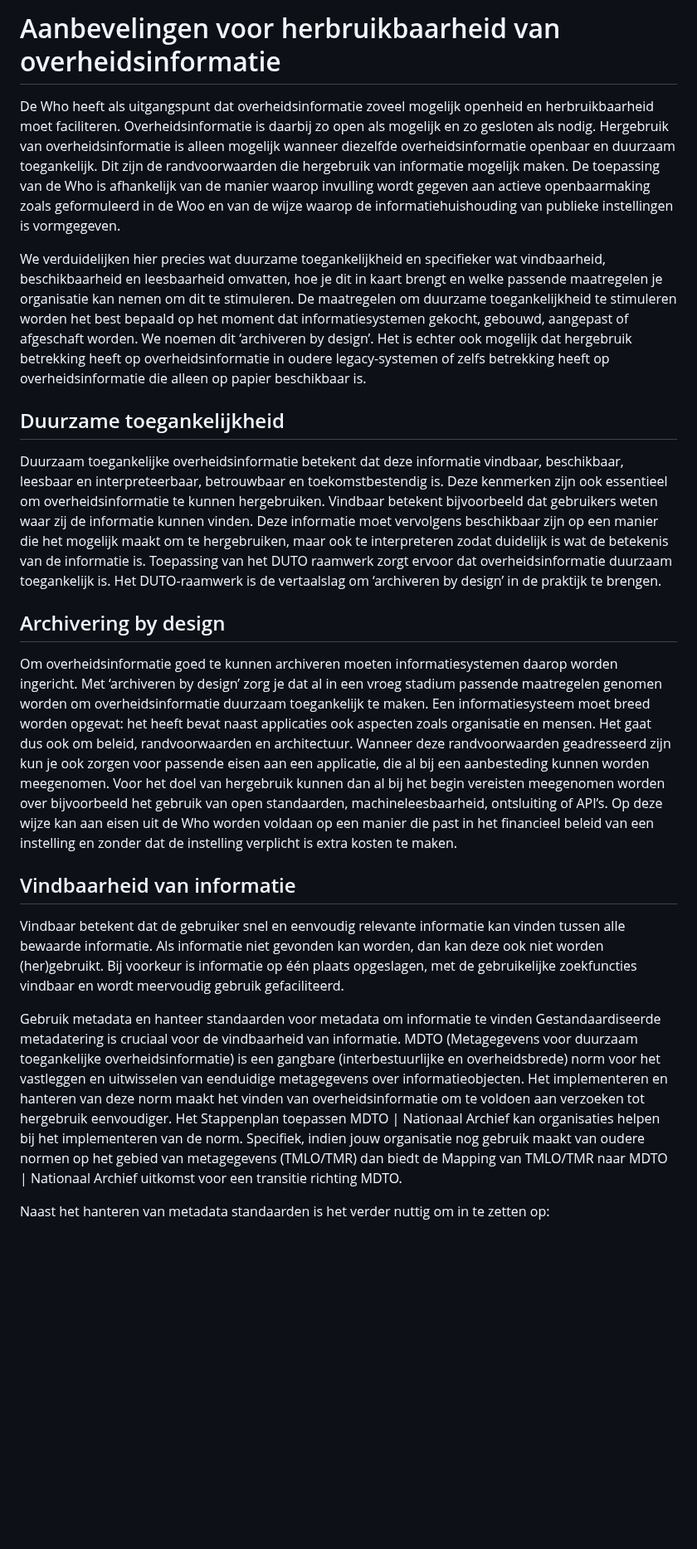
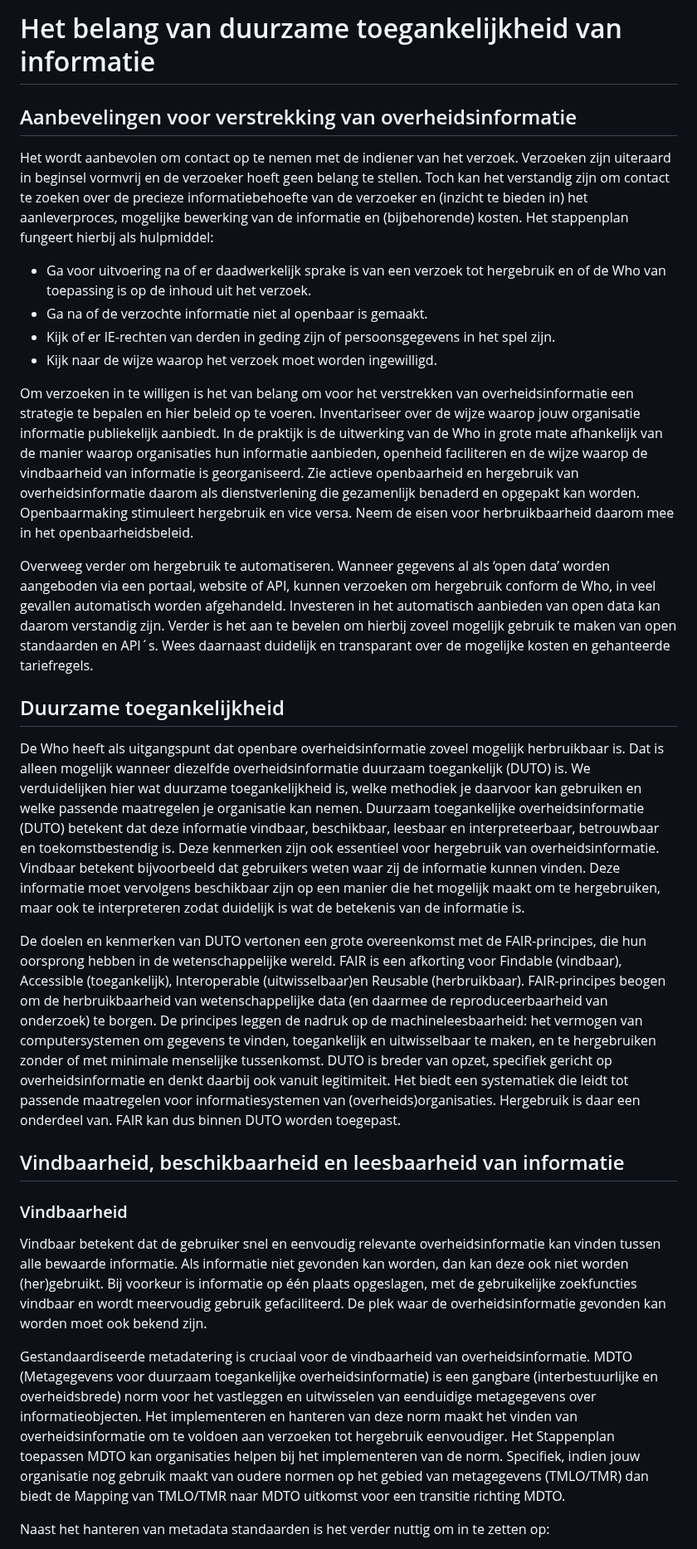
Before and after one commit to MinBZK/Handleiding-hWho, a Markdown page: Aanbevelingen.md, the part around one of its changes. Shown at 83% size. GitHub-like rendering; blank space fills up the shorter version.

```diff
--- a/Aanbevelingen.md
+++ b/Aanbevelingen.md
@@ -1,21 +1,30 @@
-# Aanbevelingen voor herbruikbaarheid van overheidsinformatie
+# Het belang van duurzame toegankelijkheid van informatie
 
-De Who heeft als uitgangspunt dat overheidsinformatie zoveel mogelijk openheid en herbruikbaarheid moet faciliteren. Overheidsinformatie is daarbij zo open als mogelijk en zo gesloten als nodig. Hergebruik van overheidsinformatie is alleen mogelijk wanneer diezelfde overheidsinformatie openbaar en duurzaam toegankelijk. Dit zijn de randvoorwaarden die hergebruik van informatie mogelijk maken. De toepassing van de Who is afhankelijk van de manier waarop invulling wordt gegeven aan actieve openbaarmaking zoals geformuleerd in de Woo en van de wijze waarop de informatiehuishouding van publieke instellingen is vormgegeven.
+## Aanbevelingen voor verstrekking van overheidsinformatie
 
-We verduidelijken hier precies wat duurzame toegankelijkheid en specifieker wat vindbaarheid, beschikbaarheid en leesbaarheid omvatten, hoe je dit in kaart brengt en welke passende maatregelen je organisatie kan nemen om dit te stimuleren. De maatregelen om duurzame toegankelijkheid te stimuleren worden het best bepaald op het moment dat informatiesystemen gekocht, gebouwd, aangepast of afgeschaft worden. We noemen dit ‘archiveren by design’. Het is echter ook mogelijk dat hergebruik betrekking heeft op overheidsinformatie in oudere legacy-systemen of zelfs betrekking heeft op overheidsinformatie die alleen op papier beschikbaar is.
+Het wordt aanbevolen om contact op te nemen met de indiener van het verzoek. Verzoeken zijn uiteraard in beginsel vormvrij en de verzoeker hoeft geen belang te stellen. Toch kan het verstandig zijn om contact te zoeken over de precieze informatiebehoefte van de verzoeker en (inzicht te bieden in) het aanleverproces, mogelijke bewerking van de informatie en (bijbehorende) kosten. Het stappenplan fungeert hierbij als hulpmiddel:
 
+-	Ga voor uitvoering na of er daadwerkelijk sprake is van een verzoek tot hergebruik en of de Who van toepassing is op de inhoud uit het verzoek.
+-	Ga na of de verzochte informatie niet al openbaar is gemaakt.
+-	Kijk of er IE-rechten van derden in geding zijn of persoonsgegevens in het spel zijn.
+-	Kijk naar de wijze waarop het verzoek moet worden ingewilligd.
+
+Om verzoeken in te willigen is het van belang om voor het verstrekken van overheidsinformatie een strategie te bepalen en hier beleid op te voeren. Inventariseer over de wijze waarop jouw organisatie informatie publiekelijk aanbiedt. In de praktijk is de uitwerking van de Who in grote mate afhankelijk van de manier waarop organisaties hun informatie aanbieden, openheid faciliteren en de wijze waarop de vindbaarheid van informatie is georganiseerd. Zie actieve openbaarheid en hergebruik van overheidsinformatie daarom als dienstverlening die gezamenlijk benaderd en opgepakt kan worden. Openbaarmaking stimuleert hergebruik en vice versa. Neem de eisen voor herbruikbaarheid daarom mee in het openbaarheidsbeleid.
+
+Overweeg verder om hergebruik te automatiseren. Wanneer gegevens al als ‘open data’ worden aangeboden via een portaal, website of API, kunnen verzoeken om hergebruik conform de Who, in veel gevallen automatisch worden afgehandeld. Investeren in het automatisch aanbieden van open data kan daarom verstandig zijn. Verder is het aan te bevelen om hierbij zoveel mogelijk gebruik te maken van open standaarden en API´s. Wees daarnaast duidelijk en transparant over de mogelijke kosten en gehanteerde tariefregels.
 
 ## Duurzame toegankelijkheid
-Duurzaam toegankelijke overheidsinformatie betekent dat deze informatie vindbaar, beschikbaar, leesbaar en interpreteerbaar, betrouwbaar en toekomstbestendig is. Deze kenmerken zijn ook essentieel om overheidsinformatie te kunnen hergebruiken. Vindbaar betekent bijvoorbeeld dat gebruikers weten waar zij de informatie kunnen vinden. Deze informatie moet vervolgens beschikbaar zijn op een manier die het mogelijk maakt om te hergebruiken, maar ook te interpreteren zodat duidelijk is wat de betekenis van de informatie is. Toepassing van het DUTO raamwerk zorgt ervoor dat overheidsinformatie duurzaam toegankelijk is. Het DUTO-raamwerk is de vertaalslag om ‘archiveren by design’ in de praktijk te brengen.
+De Who heeft als uitgangspunt dat openbare overheidsinformatie zoveel mogelijk herbruikbaar is. Dat is alleen mogelijk wanneer diezelfde overheidsinformatie duurzaam toegankelijk (DUTO) is. We verduidelijken hier wat duurzame toegankelijkheid is, welke methodiek je daarvoor kan gebruiken en welke passende maatregelen je organisatie kan nemen.
+Duurzaam toegankelijke overheidsinformatie (DUTO) betekent dat deze informatie vindbaar, beschikbaar, leesbaar en interpreteerbaar, betrouwbaar en toekomstbestendig is. Deze kenmerken zijn ook essentieel voor hergebruik van overheidsinformatie. Vindbaar betekent bijvoorbeeld dat gebruikers weten waar zij de informatie kunnen vinden. Deze informatie moet vervolgens beschikbaar zijn op een manier die het mogelijk maakt om te hergebruiken, maar ook te interpreteren zodat duidelijk is wat de betekenis van de informatie is.
 
-## Archivering by design
-Om overheidsinformatie goed te kunnen archiveren moeten informatiesystemen daarop worden ingericht. Met ‘archiveren by design’ zorg je dat al in een vroeg stadium passende maatregelen genomen worden om overheidsinformatie duurzaam toegankelijk te maken. Een informatiesysteem moet breed worden opgevat: het heeft bevat naast applicaties ook aspecten zoals organisatie en mensen. Het gaat dus ook om beleid, randvoorwaarden en architectuur. Wanneer deze randvoorwaarden geadresseerd zijn kun je ook zorgen voor passende eisen aan een applicatie, die al bij een aanbesteding kunnen worden meegenomen. Voor het doel van hergebruik kunnen dan al bij het begin vereisten meegenomen worden over bijvoorbeeld het gebruik van open standaarden, machineleesbaarheid, ontsluiting of API’s. Op deze wijze kan aan eisen uit de Who worden voldaan op een manier die past in het financieel beleid van een instelling en zonder dat de instelling verplicht is extra kosten te maken.
+De doelen en kenmerken van DUTO vertonen een grote overeenkomst met de FAIR-principes, die hun oorsprong hebben in de wetenschappelijke wereld. FAIR is een afkorting voor Findable (vindbaar),  Accessible (toegankelijk), Interoperable (uitwisselbaar)en Reusable (herbruikbaar). FAIR-principes beogen om de herbruikbaarheid van wetenschappelijke data (en daarmee de reproduceerbaarheid van onderzoek) te borgen. De principes leggen de nadruk op de machineleesbaarheid: het vermogen van computersystemen om gegevens te vinden, toegankelijk en uitwisselbaar te maken, en te hergebruiken zonder of met minimale menselijke tussenkomst. DUTO is breder van opzet, specifiek gericht op overheidsinformatie en denkt daarbij ook vanuit legitimiteit. Het biedt een systematiek die leidt tot passende maatregelen voor informatiesystemen van (overheids)organisaties. Hergebruik is daar een onderdeel van. FAIR kan dus binnen DUTO worden toegepast.
 
-## Vindbaarheid van informatie
-Vindbaar betekent dat de gebruiker snel en eenvoudig relevante informatie kan vinden tussen alle bewaarde informatie. Als informatie niet gevonden kan worden, dan kan deze ook niet worden (her)gebruikt. Bij voorkeur is informatie op één plaats opgeslagen, met de gebruikelijke zoekfuncties vindbaar en wordt meervoudig gebruik gefaciliteerd.
+## Vindbaarheid, beschikbaarheid en leesbaarheid van informatie
 
-Gebruik metadata en hanteer standaarden voor metadata om informatie te vinden
-Gestandaardiseerde metadatering is cruciaal voor de vindbaarheid van informatie. MDTO (Metagegevens voor duurzaam toegankelijke overheidsinformatie) is een gangbare (interbestuurlijke en overheidsbrede) norm voor het vastleggen en uitwisselen van eenduidige metagegevens over informatieobjecten. Het implementeren en hanteren van deze norm maakt het vinden van overheidsinformatie om te voldoen aan verzoeken tot hergebruik eenvoudiger. Het Stappenplan toepassen MDTO | Nationaal Archief kan organisaties helpen bij het implementeren van de norm. Specifiek, indien jouw organisatie nog gebruik maakt van oudere normen op het gebied van metagegevens (TMLO/TMR) dan biedt de Mapping van TMLO/TMR naar MDTO | Nationaal Archief uitkomst voor een transitie richting MDTO.
+### Vindbaarheid
+Vindbaar betekent dat de gebruiker snel en eenvoudig relevante overheidsinformatie kan vinden tussen alle bewaarde informatie. Als informatie niet gevonden kan worden, dan kan deze ook niet worden (her)gebruikt. Bij voorkeur is informatie op één plaats opgeslagen, met de gebruikelijke zoekfuncties vindbaar en wordt meervoudig gebruik gefaciliteerd. De plek waar de overheidsinformatie gevonden kan worden moet ook bekend zijn.
+
+Gestandaardiseerde metadatering is cruciaal voor de vindbaarheid van overheidsinformatie. MDTO (Metagegevens voor duurzaam toegankelijke overheidsinformatie) is een gangbare (interbestuurlijke en overheidsbrede) norm voor het vastleggen en uitwisselen van eenduidige metagegevens over informatieobjecten. Het implementeren en hanteren van deze norm maakt het vinden van overheidsinformatie om te voldoen aan verzoeken tot hergebruik eenvoudiger. Het Stappenplan toepassen MDTO  kan organisaties helpen bij het implementeren van de norm. Specifiek, indien jouw organisatie nog gebruik maakt van oudere normen op het gebied van metagegevens (TMLO/TMR) dan biedt de Mapping van TMLO/TMR naar MDTO uitkomst voor een transitie richting MDTO.
 
 Naast het hanteren van metadata standaarden is het verder nuttig om in te zetten op:
 
```
Also changed, not shown: other parts of Aanbevelingen.md (+44 -17 lines).
